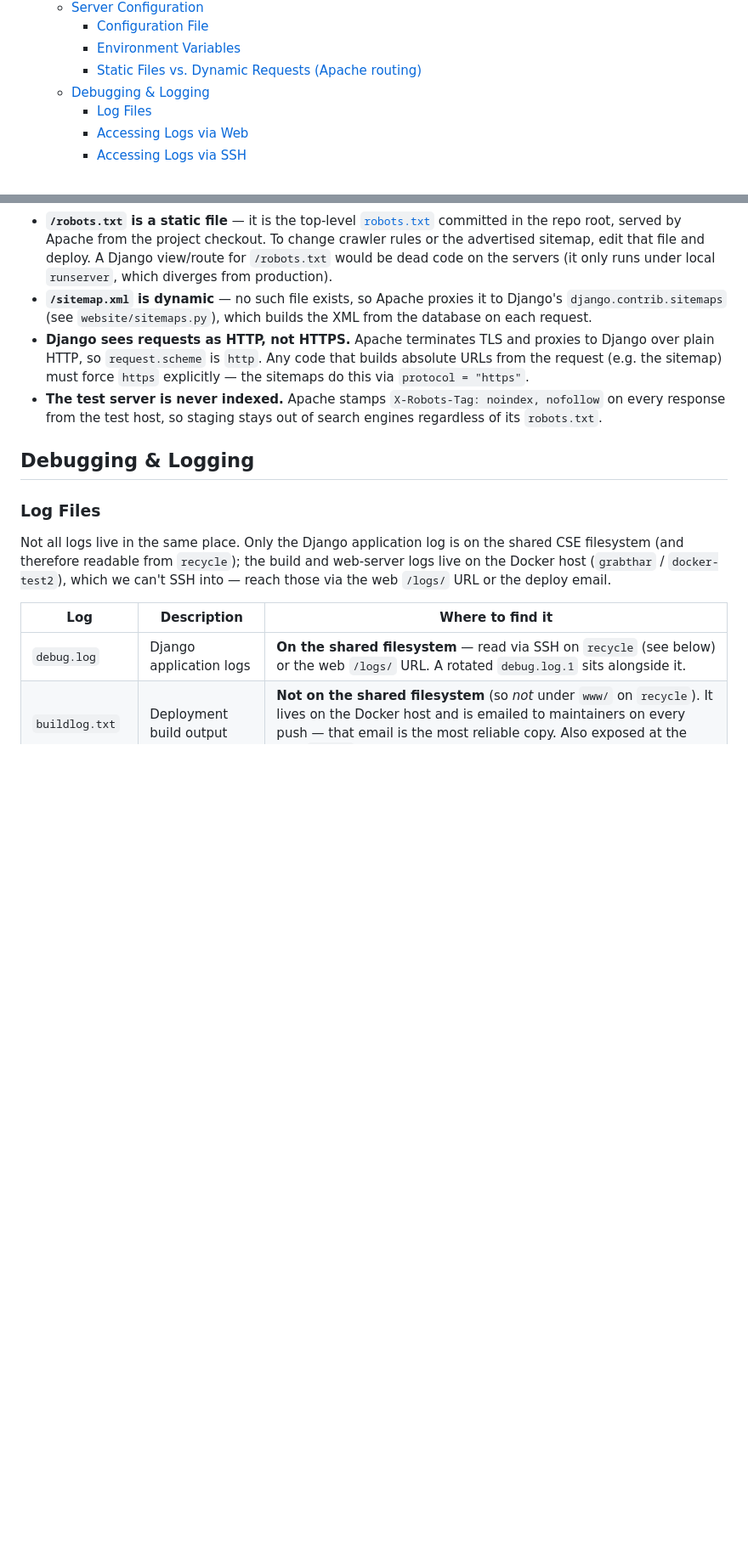
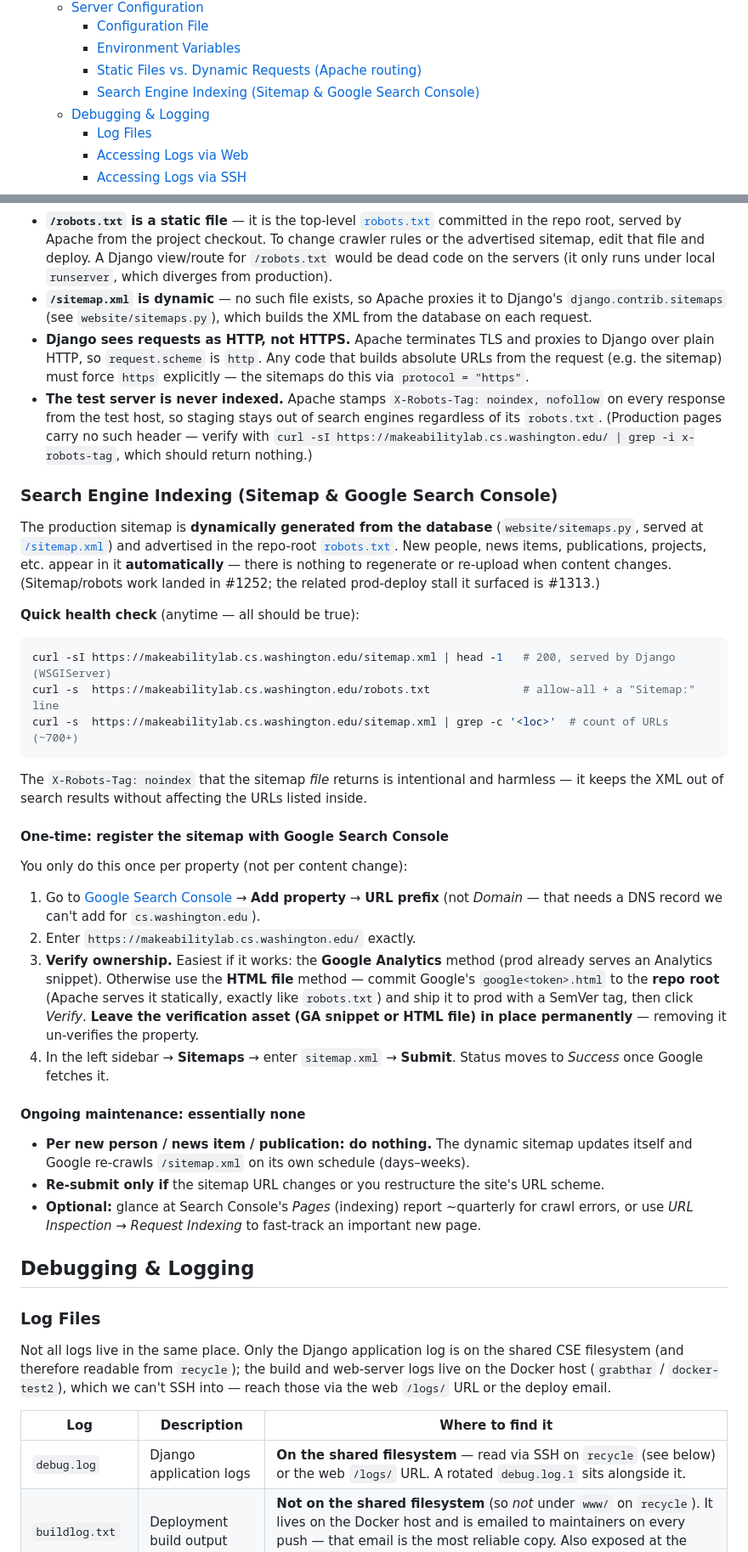
Before and after one commit to makeabilitylab/makeabilitylabwebsite, a Markdown page: docs/DEPLOYMENT.md, 2 parts joined by grey strips. Shown at 85% size. Rendered like a GitHub page; blank space fills up the shorter version.

Commit message:
docs(deployment): document sitemap + Google Search Console workflow (#1313)
Add a "Search Engine Indexing" subsection to DEPLOYMENT.md covering the
dynamic, DB-generated sitemap (nothing to regenerate per content change),
a copy-paste prod health check, the one-time Google Search Console
registration/verification steps, and the (near-zero) ongoing cadence.
Also note that production pages carry no X-Robots-Tag, with a verify
command. Builds on the routing notes from #1252.

Co-Authored-By: Claude Opus 4.8 (1M context) <noreply@anthropic.com>

````diff
--- a/docs/DEPLOYMENT.md
+++ b/docs/DEPLOYMENT.md
@@ -17,6 +17,7 @@ This document covers the Makeability Lab website's production infrastructure, de
     - [Configuration File](#configuration-file)
     - [Environment Variables](#environment-variables)
     - [Static Files vs. Dynamic Requests (Apache routing)](#static-files-vs-dynamic-requests-apache-routing)
+    - [Search Engine Indexing (Sitemap & Google Search Console)](#search-engine-indexing-sitemap--google-search-console)
   - [Debugging \& Logging](#debugging--logging)
     - [Log Files](#log-files)
     - [Accessing Logs via Web](#accessing-logs-via-web)
@@ -135,7 +136,36 @@ On both servers, Apache sits in front of the Django container. It serves any URL
 - **`/robots.txt` is a static file** — it is the top-level [`robots.txt`](../robots.txt) committed in the repo root, served by Apache from the project checkout. To change crawler rules or the advertised sitemap, edit that file and deploy. A Django view/route for `/robots.txt` would be dead code on the servers (it only runs under local `runserver`, which diverges from production).
 - **`/sitemap.xml` is dynamic** — no such file exists, so Apache proxies it to Django's `django.contrib.sitemaps` (see `website/sitemaps.py`), which builds the XML from the database on each request.
 - **Django sees requests as HTTP, not HTTPS.** Apache terminates TLS and proxies to Django over plain HTTP, so `request.scheme` is `http`. Any code that builds absolute URLs from the request (e.g. the sitemap) must force `https` explicitly — the sitemaps do this via `protocol = "https"`.
-- **The test server is never indexed.** Apache stamps `X-Robots-Tag: noindex, nofollow` on every response from the test host, so staging stays out of search engines regardless of its `robots.txt`.
+- **The test server is never indexed.** Apache stamps `X-Robots-Tag: noindex, nofollow` on every response from the test host, so staging stays out of search engines regardless of its `robots.txt`. (Production pages carry no such header — verify with `curl -sI https://makeabilitylab.cs.washington.edu/ | grep -i x-robots-tag`, which should return nothing.)
+
+### Search Engine Indexing (Sitemap & Google Search Console)
+
+The production sitemap is **dynamically generated from the database** (`website/sitemaps.py`, served at [`/sitemap.xml`](https://makeabilitylab.cs.washington.edu/sitemap.xml)) and advertised in the repo-root [`robots.txt`](../robots.txt). New people, news items, publications, projects, etc. appear in it **automatically** — there is nothing to regenerate or re-upload when content changes. (Sitemap/robots work landed in #1252; the related prod-deploy stall it surfaced is #1313.)
+
+**Quick health check** (anytime — all should be true):
+
+```bash
+curl -sI https://makeabilitylab.cs.washington.edu/sitemap.xml | head -1   # 200, served by Django (WSGIServer)
+curl -s  https://makeabilitylab.cs.washington.edu/robots.txt              # allow-all + a "Sitemap:" line
+curl -s  https://makeabilitylab.cs.washington.edu/sitemap.xml | grep -c '<loc>'  # count of URLs (~700+)
+```
+
+The `X-Robots-Tag: noindex` that the sitemap *file* returns is intentional and harmless — it keeps the XML out of search results without affecting the URLs listed inside.
+
+#### One-time: register the sitemap with Google Search Console
+
+You only do this once per property (not per content change):
+
+1. Go to [Google Search Console](https://search.google.com/search-console) → **Add property** → **URL prefix** (not *Domain* — that needs a DNS record we can't add for `cs.washington.edu`).
+2. Enter `https://makeabilitylab.cs.washington.edu/` exactly.
+3. **Verify ownership.** Easiest if it works: the **Google Analytics** method (prod already serves an Analytics snippet). Otherwise use the **HTML file** method — commit Google's `google<token>.html` to the **repo root** (Apache serves it statically, exactly like `robots.txt`) and ship it to prod with a SemVer tag, then click *Verify*. **Leave the verification asset (GA snippet or HTML file) in place permanently** — removing it un-verifies the property.
+4. In the left sidebar → **Sitemaps** → enter `sitemap.xml` → **Submit**. Status moves to *Success* once Google fetches it.
+
+#### Ongoing maintenance: essentially none
+
+- **Per new person / news item / publication: do nothing.** The dynamic sitemap updates itself and Google re-crawls `/sitemap.xml` on its own schedule (days–weeks).
+- **Re-submit only if** the sitemap URL changes or you restructure the site's URL scheme.
+- **Optional:** glance at Search Console's *Pages* (indexing) report ~quarterly for crawl errors, or use *URL Inspection → Request Indexing* to fast-track an important new page.
 
 ## Debugging & Logging
 
````
